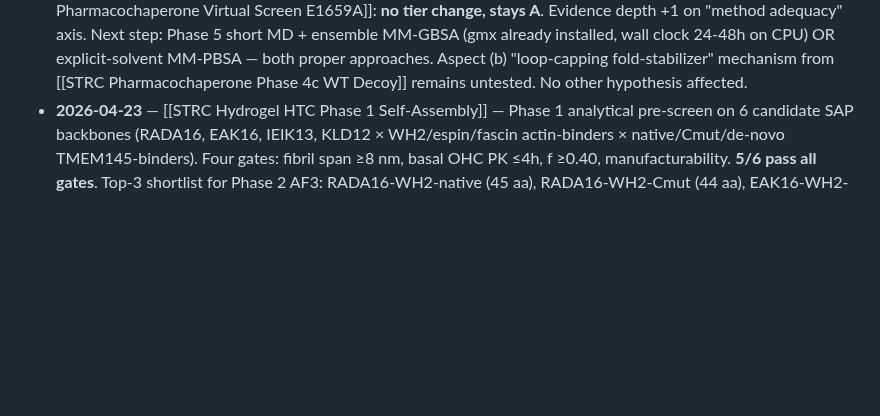
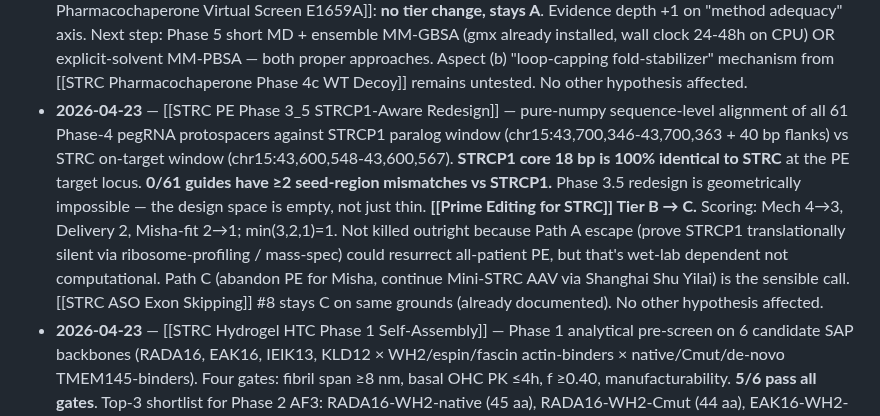
Before and after one commit to lyfar/strc-research, a Markdown page: src/data/hypothesis-ranking.md, the part around the change. Rendered like a GitHub page; blank space fills up the shorter version.

Commit message:
sync: mirror from Brain 2026-04-23

```diff
--- a/src/data/hypothesis-ranking.md
+++ b/src/data/hypothesis-ranking.md
@@ -147,6 +147,7 @@ Then update [[STRC Hypothesis Ranking]] accordingly. The note becomes the single
 - **2026-04-22** — [[STRC STRCP1 GTEx Expression Check]] — GTEx v8 query of STRC + STRCP1 across 54 human tissues (no cochlea/inner ear in GTEx; uses high-STRC tissues as proxy). **Verdict: STRCP1_CO_EXPRESSED_PARTIAL** (median STRC:STRCP1 ratio 4.5:1 across top-5 STRC-expressing tissues). STRCP1 transcribed in **all 54 tissues** (TPM 0.01–2.6), reaches 2.56 TPM in cerebellum (the top STRC tissue, 16% of STRC). Ensembl biotype `transcribed_unprocessed_pseudogene` corroborates. **The "STRCP1 silent in OHC" escape path from both prior STRCP1 paralog notes is FALSIFIED** — STRCP1 transcribes wherever STRC does, and OHC will likely follow the same pattern. Implications: [[STRC ASO Exon Skipping]] no tier change (stays C); next step refined from "verify STRCP1 OHC expression" → **"design morpholino splice-switch + allele-specific gapmer at c.4976 in parallel as Phase 3"** (escape paths 2 and 5 promoted; the morpholino path is now most attractive because it doesn't lose dose to STRCP1 binding). [[Prime Editing for STRC]] no tier change (stays B); the "silence" escape path was never directly applicable to PE (PE writes permanent edits, not dose-dependent transient cleavage); Phase 3.5 STRCP1-discriminating pegRNA redesign remains required. Other hypotheses unaffected. **The cross-cutting "OHC STRCP1 expression check" gate is now closed (negative result)** — both PE and ASO must proceed via design-side escape paths, not via biology-permission.
 - **2026-04-22** — DFNB16 mechanism deep-dive + therapy landscape scan. Two web research agents investigated 4PBA viability for STRC/E1659A. **Verdict: [[STRC Repurposed FDA Chaperone Branch]] KILLED.** Mechanism disqualified: STRC is an extracellular structural protein, not ER-trapped; 4PBA's ER chaperone mechanism has no functional target. Li 2019 (PMID 30516593, n=6, no replications in 6 years, Cdh23 model only) does not transfer. **[[STRC Pharmacochaperone Virtual Screen E1659A]] S → A**: mechanism axis demoted 4 → 3 (extracellular protein concern); de-novo aspect (b) fold-stabilizer remains open pending Phase 4f signal. **[[STRC Mini-STRC Single-Vector Hypothesis]] S tier reinforced**: Iranfar 2026 CTM (DOI 10.1002/ctm2.70571) and Holt 2021 Science Advances (PMID 34910522) independently validated dual-AAV STRC rescue in mice; Regeneron AAV.104 ($109M acquisition from Decibel 2023) is the commercial track. CHORD trial DB-OTO (NCT05788536) dosed 12 children ages 10 months-16 years, 11/12 hearing improvement — demolishes early-life-only assumption. New note: [[STRC Gene Therapy Landscape 2026]] created with family action items and contact points. New sources: [[2026-01-iranfar-dual-aav-strc-ctm]], [[2021-12-holt-strc-dual-aav-science-advances]], [[2025-db-oto-chord-trial-nejm]], [[2024-genereviews-strc-dfnb16]], [[2019-12-li-4pba-cdh23-neuroreport]].
 - **2026-04-22** — [[STRC Pharmacochaperone Phase 4f Interface Rescue SMOKE]] — SMOKE on indole-3-acetic-acid completed 06:04 UTC. Verdict **technically PASS but numerically meaningless**: ΔΔG_rescue = +20,439 kcal/mol = 2,433× the 8.4 kcal/mol reference gap. Real binding energies are single-digit kcal/mol — 20k is numerical instability, not physics. Diagnosis: single-point GBn2 on 18,800-atom two-chain complex does not give clean absolute energies; APO vs BOUND minima end up in different conformational basins; subtracting three ±10,000 kcal/mol numbers amplifies noise to thousands of kcal/mol. **Method selection error**, not lead-specific result. Phase 4f production run (3 leads) canceled — would give same garbage for all leads. [[STRC Pharmacochaperone Virtual Screen E1659A]]: **no tier change, stays A**. Evidence depth +1 on "method adequacy" axis. Next step: Phase 5 short MD + ensemble MM-GBSA (gmx already installed, wall clock 24-48h on CPU) OR explicit-solvent MM-PBSA — both proper approaches. Aspect (b) "loop-capping fold-stabilizer" mechanism from [[STRC Pharmacochaperone Phase 4c WT Decoy]] remains untested. No other hypothesis affected.
+- **2026-04-23** — [[STRC PE Phase 3_5 STRCP1-Aware Redesign]] — pure-numpy sequence-level alignment of all 61 Phase-4 pegRNA protospacers against STRCP1 paralog window (chr15:43,700,346-43,700,363 + 40 bp flanks) vs STRC on-target window (chr15:43,600,548-43,600,567). **STRCP1 core 18 bp is 100% identical to STRC** at the PE target locus. **0/61 guides have ≥2 seed-region mismatches vs STRCP1.** Phase 3.5 redesign is geometrically impossible — the design space is empty, not just thin. **[[Prime Editing for STRC]] Tier B → C.** Scoring: Mech 4→3, Delivery 2, Misha-fit 2→1; min(3,2,1)=1. Not killed outright because Path A escape (prove STRCP1 translationally silent via ribosome-profiling / mass-spec) could resurrect all-patient PE, but that's wet-lab dependent not computational. Path C (abandon PE for Misha, continue Mini-STRC AAV via Shanghai Shu Yilai) is the sensible call. [[STRC ASO Exon Skipping]] #8 stays C on same grounds (already documented). No other hypothesis affected.
 - **2026-04-23** — [[STRC Hydrogel HTC Phase 1 Self-Assembly]] — Phase 1 analytical pre-screen on 6 candidate SAP backbones (RADA16, EAK16, IEIK13, KLD12 × WH2/espin/fascin actin-binders × native/Cmut/de-novo TMEM145-binders). Four gates: fibril span ≥8 nm, basal OHC PK ≤4h, f ≥0.40, manufacturability. **5/6 pass all gates**. Top-3 shortlist for Phase 2 AF3: RADA16-WH2-native (45 aa), RADA16-WH2-Cmut (44 aa), EAK16-WH2-denovo (44 aa). Predicted dB rescue 49 at 10 mg dose (optimistic — assumes 100× local enrichment + 100 nM Kd). [[STRC Synthetic Peptide Hydrogel HTC]] (#9): no tier change, stays B. Evidence depth +1 (first compute done). Next step: Phase 2 AF3-Multimer on top-3 × TMEM145 (3 jobs, budget 20/day). Caveats flagged: Kd-saturated binding gate is optimistic; real short-peptide TMEM145 affinity likely 10-1000× weaker; β-sheet twist knocks shorter candidates out of G1 if corrected. No other hypothesis affected.
 - **2026-04-22** — Two B-tier hypotheses with 0 compute activated under user authorisation. [[STRC SpyCatcher Assembly Phase 1 Geometry]] (hypothesis #10 [[STRC In Situ SpyCatcher Assembly]]) and [[STRC TECTA Chimera Phase 1 Fold Check]] (hypothesis #11 [[STRC Engineered TECTA Chimera]]). AF3 batch built at `~/Brain/research/strc/models/af3_jobs_2026-04-22/` via `af3_jobs_2026-04-22_builder.py` — 4 jobs total: SpyCatcher reassembled product fold (1914 aa, STRC_1-1074 + SpyCatcher + SpyTag + STRC_1075-1775 single-chain simulation of post-reaction covalent product), SpyCatcher reassembled + TMEM145 interface test, TECTA-STRC chimera fold (1207 aa, TECTA_1655-2155 ZP region + STRC Ultra-Mini), TECTA chimera + TMEM145. Source sequences: STRC Q7RTU9 full, TECTA O75443 C-term 500 aa, TMEM145 verified from prior batch, SpyCatcher/SpyTag original. AF3 is remote compute — runs without CPU contention against ongoing Phase 4f SMOKE. Submission via AlphaFold Server (see MANIFEST.json). No tier changes yet — evidence +1 for both hypotheses (Phase 1 plan + construct designs + AF3 jobs prepared), actual tier moves pending AF3 return (6-24h post-submission).
 
```
